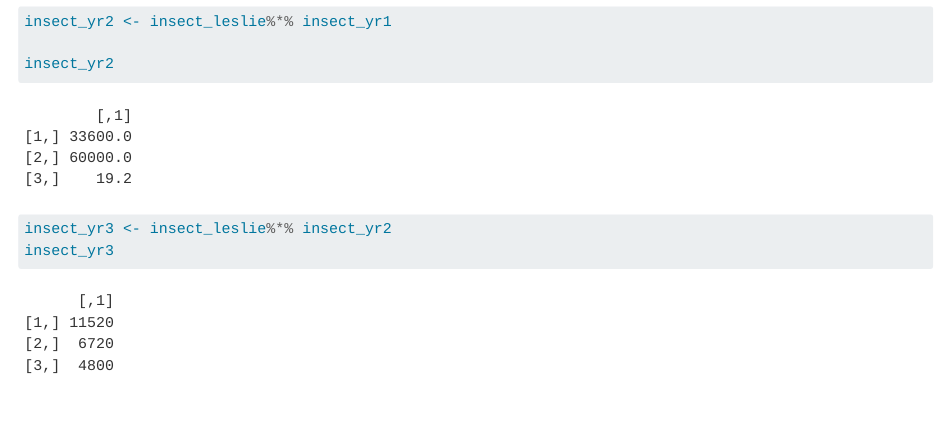
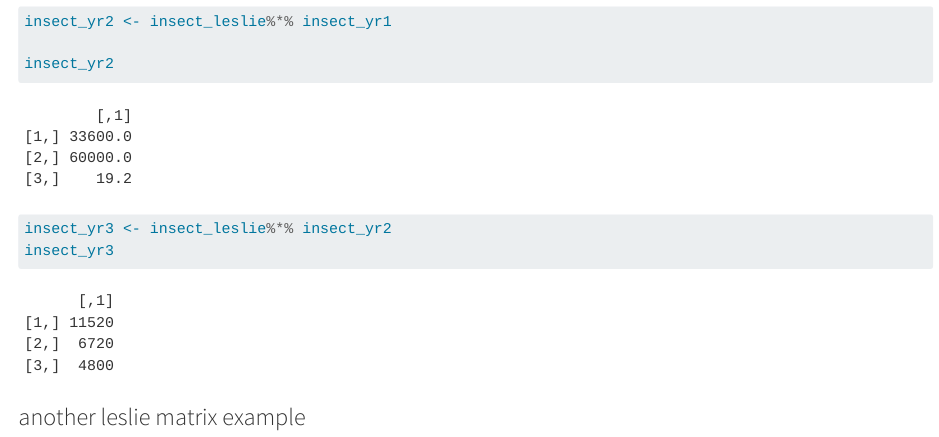
Before and after one commit to vedikaS-byte/eds212-day4a, a Quarto document (r-matrices.qmd): the page in a window 1100 px wide, from 2290 px down. Rendered offline with R 4.5, knitr and Pandoc in place of Quarto, with nearby package versions; long lines of code are wrapped.

Commit message:
another leslie matrix

````diff
--- a/r-matrices.qmd
+++ b/r-matrices.qmd
@@ -83,3 +83,5 @@ insect_yr3 <- insect_leslie%*% insect_yr2
 insect_yr3
 
 ```
+
+### another leslie matrix example
````
